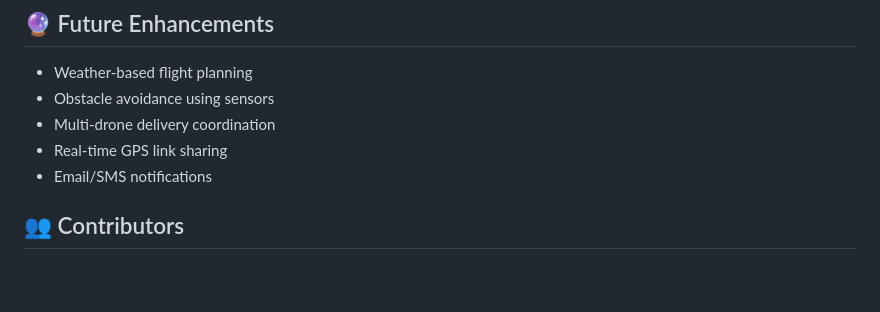
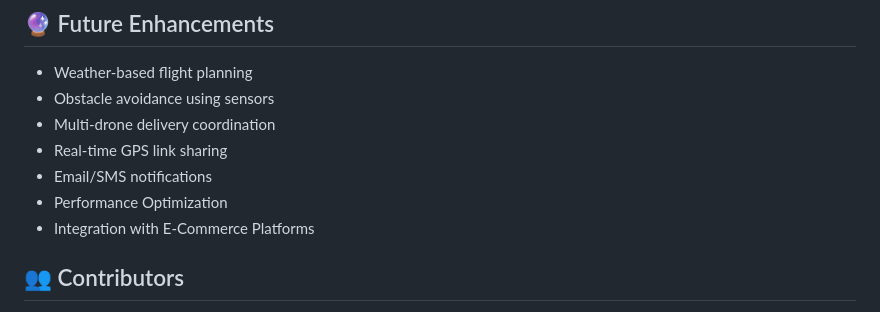
Before and after one commit to aanjalii01/SMART_DELIVERY_SYSTEM, a Markdown page: README.md, the part around the change. Drawn GitHub-style; blank space fills up the shorter version.

```diff
--- a/README.md
+++ b/README.md
@@ -80,6 +80,8 @@ SMART_DELIVERY_SYSTEM/
 - Multi-drone delivery coordination
 - Real-time GPS link sharing
 - Email/SMS notifications
+- Performance Optimization
+- Integration with E-Commerce Platforms
 
 ## 👥 Contributors
 
```
